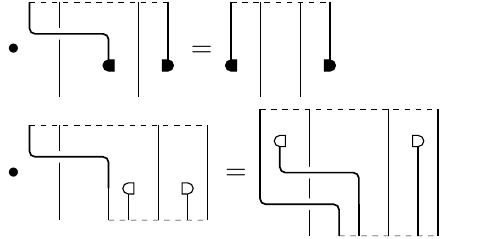
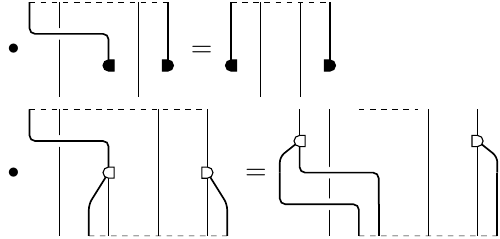
Before and after one commit to okomok/mytex, a LaTeX document (strong_monads.tex, which reads strd.sty): the whole page. Compiled offline with pdfLaTeX.

Commit message:
Clean up

```diff
--- a/strd.sty
+++ b/strd.sty
@@ -130,13 +130,16 @@
 % You can't (deep-)copy nodes, so we define...
 \newcommand*{\strdempty}{\strdcomposeC\strdemptyC}
 \newcommand*{\strdemptyC}[2]{% {newid}{previd}
-    \strdempty@{#1}{#2 End}
+    \strdemptyC@{#1}{#2}
     \ifnodedefined{#2 Left}{
         \strdempty@{#1 Left}{#2 Left End}
     }{}
     \ifnodedefined{#2 Right}{
         \strdempty@{#1 Right}{#2 Right End}
     }{}
+}
+\newcommand*{\strdemptyC@}[2]{% {newid}{previd}
+    \strdempty@{#1}{#2 End}
 }
 % http://tex.stackexchange.com/questions/85528
 \long\def\ifnodedefined#1#2#3{
@@ -431,6 +435,39 @@
     \strdcopyextra@{#2}{#2 Inv}
     \strdcopyextra@{#2 Right}{#2 Inv Right}%
 }
+\newcommand*{\strdtubeC@}[6]{% {lC}{rC}{lscale}{rscale}{newid}{previd}
+    \strdtube@{
+        \If{\DimEq{#3pt}{0pt}}{
+            \strdmidC{#5 Left}{#6 Left}
+        }{
+            \strdxscale@{#3}{\strduse{#1}{#5 Left}{#6 Left}}
+        }
+        \strdjumpC{#5}{#6}
+        \If{\DimEq{#4pt}{0pt}}{
+            \strdmidC{#5 Right}{#6 Right}
+        }{
+            \strdxscale@{#4}{\strduse{#2}{#5 Right}{#6 Right}}
+        }
+    }%
+}
+\newcommand*{\strdtubesymC@}[1]{\strdtubeC@{#1}{\strdflipC{#1}}}
+% yscale{0} doesn't work, so we define...
+\newcommand*{\strdtubezeroC@}[6]{% {lC}{rC}{lscale}{rscale}{newid}{previd}
+    \strdtube@{
+        \If{\DimEq{#3pt}{0pt}}{
+            \strdemptyC@{#5 Left}{#6 Left}
+        }{
+            \strdxscale@{#3}{\strduse{#1}{#5 Left}{#6 Left}}
+        }
+        \strdemptyC@{#5}{#6}
+        \If{\DimEq{#4pt}{0pt}}{
+            \strdemptyC@{#5 Right}{#6 Right}
+        }{
+            \strdxscale@{#4}{\strduse{#2}{#5 Right}{#6 Right}}
+        }
+    }%
+}
+\newcommand*{\strdtubezerosymC@}[1]{\strdtubezeroC@{#1}{\strdflipC{#1}}}
 
 % deprecate me
 \newcommand*{\strdtubeparallel}[2]{\strdseq{\strdtubelend,\strdtubestart,\strdparallelwith{\strdxscale{#1}\strdtuberjump}{#2},\strdtubelend,\strdtubestart}}
@@ -618,25 +653,12 @@
 
 \newcommand*{\DimEq}[2]{\Iftex{\ifdim#1=#2 }}
 
-% extend{lscale}{rscale} = yscale{0}{dilate{lscale}{rscale}}
+
+% tubeextend{lscale}{rscale} = yscale{0}{dilate{lscale}{rscale}}
 \newcommand*{\strdtubeextend}[2]{\strdcomposeC{\strdtubeextendC{#1}{#2}}}
-\newcommand*{\strdtubeextendC}[4]{% {lscale}{rscale}{newid}{previd}
-    \strdtube@{
-        \If{\DimEq{#1pt}{0pt}}{
-            \strdempty@{#3 Left}{#4 Left End}
-        }{
-            \strdxscale@{#1}{\strdempty@{#3 Left}{$(#4 Left End)+(-\strdxunit,0)$}}
-        }
-        \strdempty@{#3}{#4 End}
-        \If{\DimEq{#2pt}{0pt}}{
-            \strdempty@{#3 Right}{#4 Right End}
-        }{
-            \strdxscale@{#2}{\strdempty@{#3 Right}{$(#4 Right End)+(\strdxunit,0)$}}
-        }
-    }%
-}
+\newcommand*{\strdtubeextendC}{\strdtubezerosymC@\strdljumpC}
 
-% unextend{lscale}{rscale} = yscale{0}{undilate{lscale}{rscale}}
+% tubeunextend{lscale}{rscale} = yscale{0}{undilate{lscale}{rscale}}
 \newcommand*{\strdtubeunextend}[2]{\strdcomposeC{\strdtubeunextendC{#1}{#2}}}
 \newcommand*{\strdtubeunextendC}[4]{% {lscale}{rscale}{newid}{previd}
     \strdflip@{
@@ -644,23 +666,9 @@
     }%
 }
 
-% dilate{lscale}{rscale}
+% tubedilate{lscale}{rscale}
 \newcommand*{\strdtubedilate}[2]{\strdcomposeC{\strdtubedilateC{#1}{#2}}}
-\newcommand*{\strdtubedilateC}[4]{% {lscale}{rscale}{newid}{previd}
-    \strdtube@{
-        \If{\DimEq{#1pt}{0pt}}{
-            \strdmidC{#3 Left}{#4 Left}
-        }{
-            \strdxscale@{#1}{\strdtubedilateleftC{#3 Left}{#4 Left}}
-        }
-        \strdjumpC{#3}{#4}
-        \If{\DimEq{#2pt}{0pt}}{
-            \strdmidC{#3 Right}{#4 Right}
-        }{
-            \strdxscale@{#2}{\strdflip@{\strdtubedilateleftC{#3 Right}{#4 Right}}}
-        }
-    }%
-}
+\newcommand*{\strdtubedilateC}{\strdtubesymC@\strdtubedilateleftC}
 \newcommand*{\strdtubedilateleftC}[2]{% {newid}{previd}
     \strdcoord@{#1 Start}{#2 End}
     \strdcoord@{#1 StartCorner}{$(#1 Start)+(0,-\strdtubeyhalfunit)$}
@@ -673,21 +681,7 @@
 
 % tubecap{lscale}{rscale}
 \newcommand*{\strdtubecap}[2]{\strdcomposeC{\strdtubecapC{#1}{#2}}}
-\newcommand*{\strdtubecapC}[4]{% {lscale}{rscale}{newid}{previd}
-    \strdtube@{
-        \If{\DimEq{#1pt}{0pt}}{
-            \strdmidC{#3 Left}{#4 Left}
-        }{
-            \strdxscale@{#1}{\strdtubecapleftC{#3 Left}{#4 Left}}
-        }
-        \strdjumpC{#3}{#4}
-        \If{\DimEq{#2pt}{0pt}}{
-            \strdmidC{#3 Right}{#4 Right}
-        }{
-            \strdxscale@{#2}{\strdflip@{\strdtubecapleftC{#3 Right}{#4 Right}}}
-        }
-    }%
-}
+\newcommand*{\strdtubecapC}{\strdtubesymC@\strdtubecapleftC}
 \newcommand*{\strdtubecapleftC}[2]{% {newid}{previd}
     \strdcoord@{#1 Start}{#2 End}
     \strdcoord@{#1 StartCorner}{$(#1 Start)+(-\strdxunit,-\strdtubeyhalfunit)$}
@@ -700,21 +694,7 @@
 
 % tubeunvee{lscale}{rscale}
 \newcommand*{\strdtubeunvee}[2]{\strdcomposeC{\strdtubeunveeC{#1}{#2}}}
-\newcommand*{\strdtubeunveeC}[4]{% {lscale}{rscale}{newid}{previd}
-    \strdtube@{
-        \If{\DimEq{#1pt}{0pt}}{
-            \strdmidC{#3 Left}{#4 Left}
-        }{
-            \strdxscale@{#1}{\strdtubeunveeleftC{#3 Left}{#4 Left}}
-        }
-        \strdjumpC{#3}{#4}
-        \If{\DimEq{#2pt}{0pt}}{
-            \strdmidC{#3 Right}{#4 Right}
-        }{
-            \strdxscale@{#2}{\strdflip@{\strdtubeunveeleftC{#3 Right}{#4 Right}}}
-        }
-    }%
-}
+\newcommand*{\strdtubeunveeC}{\strdtubesymC@\strdtubeunveeleftC}
 \newcommand*{\strdtubeunveeleftC}[2]{% {newid}{previd}
     \strdcoord@{#1 Start}{#2 End}
     \strdcoord@{#1 StartCorner}{$(#1 Start)+(0,-\strdtubeyhalfunit)$}
@@ -727,21 +707,7 @@
 
 % tubecup{lscale}{rscale}
 \newcommand*{\strdtubecup}[2]{\strdcomposeC{\strdtubecupC{#1}{#2}}}
-\newcommand*{\strdtubecupC}[4]{% {lscale}{rscale}{newid}{previd}
-    \strdtube@{
-        \If{\DimEq{#1pt}{0pt}}{
-            \strdmidC{#3 Left}{#4 Left}
-        }{
-            \strdxscale@{#1}{\strdtubecupleftC{#3 Left}{#4 Left}}
-        }
-        \strdjumpC{#3}{#4}
-        \If{\DimEq{#2pt}{0pt}}{
-            \strdmidC{#3 Right}{#4 Right}
-        }{
-            \strdxscale@{#2}{\strdflip@{\strdtubecupleftC{#3 Right}{#4 Right}}}
-        }
-    }%
-}
+\newcommand*{\strdtubecupC}{\strdtubesymC@\strdtubecupleftC}
 \newcommand*{\strdtubecupleftC}[2]{% {newid}{previd}
     \strdcoord@{#1 Start}{#2 End}
     \strdcoord@{#1 StartCorner}{$(#1 Start)+(0,-\strdtubeyhalfunit)$}
@@ -754,21 +720,7 @@
 
 % undilate{lscale}{rscale}
 \newcommand*{\strdtubeundilate}[2]{\strdcomposeC{\strdtubeundilateC{#1}{#2}}}
-\newcommand*{\strdtubeundilateC}[4]{% {lscale}{rscale}{newid}{previd}
-    \strdtube@{
-        \If{\DimEq{#1pt}{0pt}}{
-            \strdmidC{#3 Left}{#4 Left}
-        }{
-            \strdxscale@{#1}{\strdtubeundilateleftC{#3 Left}{#4 Left}}
-        }
-        \strdjumpC{#3}{#4}
-        \If{\DimEq{#2pt}{0pt}}{
-            \strdmidC{#3 Right}{#4 Right}
-        }{
-            \strdxscale@{#2}{\strdflip@{\strdtubeundilateleftC{#3 Right}{#4 Right}}}
-        }
-    }%
-}
+\newcommand*{\strdtubeundilateC}{\strdtubesymC@\strdtubeundilateleftC}
 \newcommand*{\strdtubeundilateleftC}[2]{% {newid}{previd}
     \strdcoord@{#1 Start}{#2 End}
     \strdcoord@{#1 StartCorner}{$(#1 Start)+(0,-\strdtubeyhalfunit)$}
--- a/strong_monads.tex
+++ b/strong_monads.tex
@@ -39,25 +38,24 @@
     \strdgathered{
         \strdbranch{
             \strdparallelwith{\strdxscale{2.5}\strdljump}{
-                \strdseq{\strdyhalf\strdmid,\strdmid},
-                \strdseq{\strdyhalf\strdmid,\strdframearound,\strdmid}
+                \strdseq{\strdmid,\strdmid},
+                \strdseq{\strdyhalf\strdmid,\strdframearound,\strdyscale{1.5}\strdmid}
             }
         },
         \strdxscale{1.5}\strdljump,
         \strdtubestart,
         \strdtubeextend{1}{2},\strdtubeendline,
         \strdtubeundilate{2}{0},
+        \strdtubeedgehd,
         \strdbranch{
-            \strdyhalf\strdtubemid,\strdtubeendline
+            \strdtubemid
         },
-        \strdtubeunextend{0.5}{0.5},
-        \strdtubeedgehd,
-        \strdyhalf\strdtubemid
+        \strdtubecap{0.5}{0.5},\strdtubeendline
     } \ = \
     \strdgathered{
         \strdbranch{
             \strdbranch{
-                \strdljump,
+                \strdxscale{1.5}\strdljump,
                 \strdmid,\strdframearound,
                 \strdyhalf\strdmid,\strdframearound,
                 \strdyhalf\strdmid
```
Also changed, not shown: monads.tex (+9 -9 lines), test_tube.tex (+6 -6 lines), strd.sty (27 more changed lines), strong_monads.tex (6 more changed lines).
